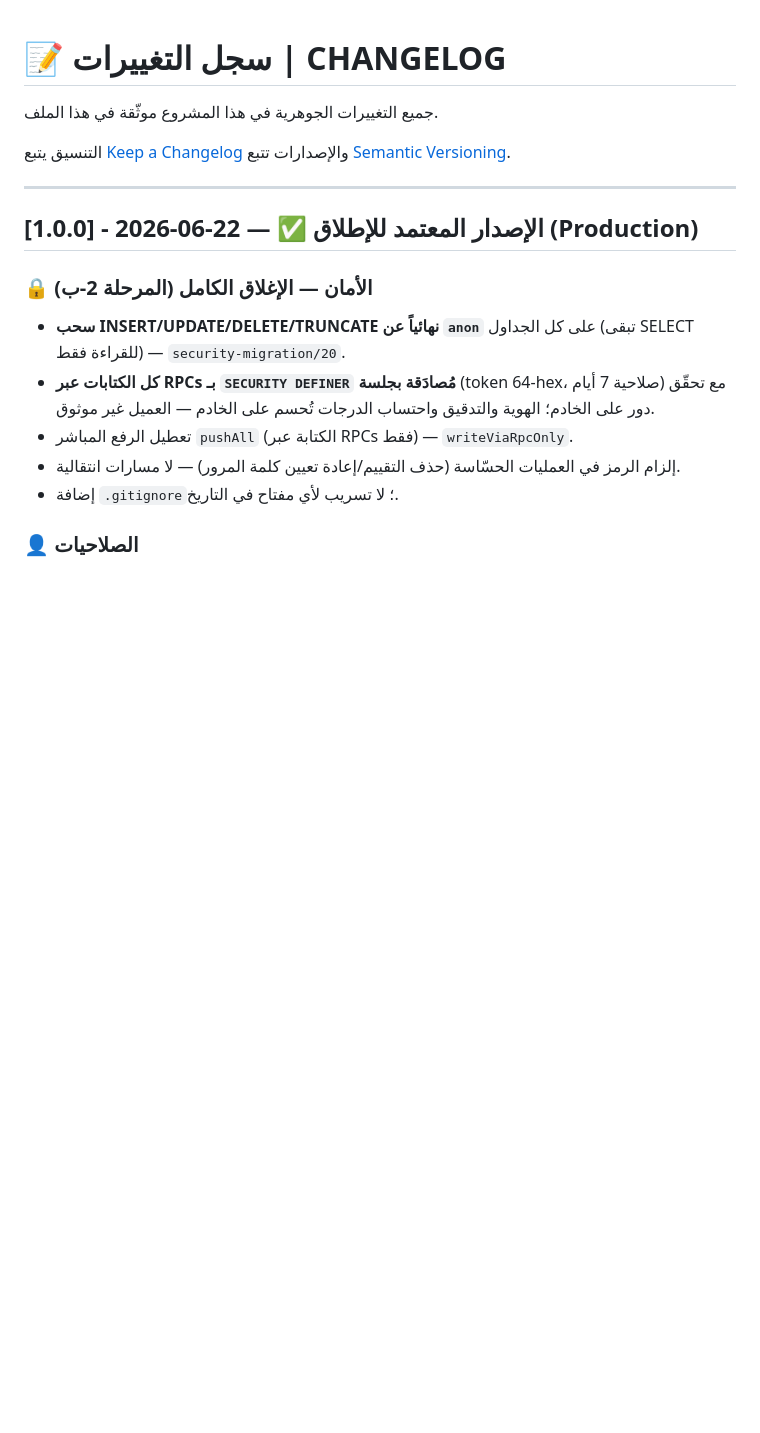
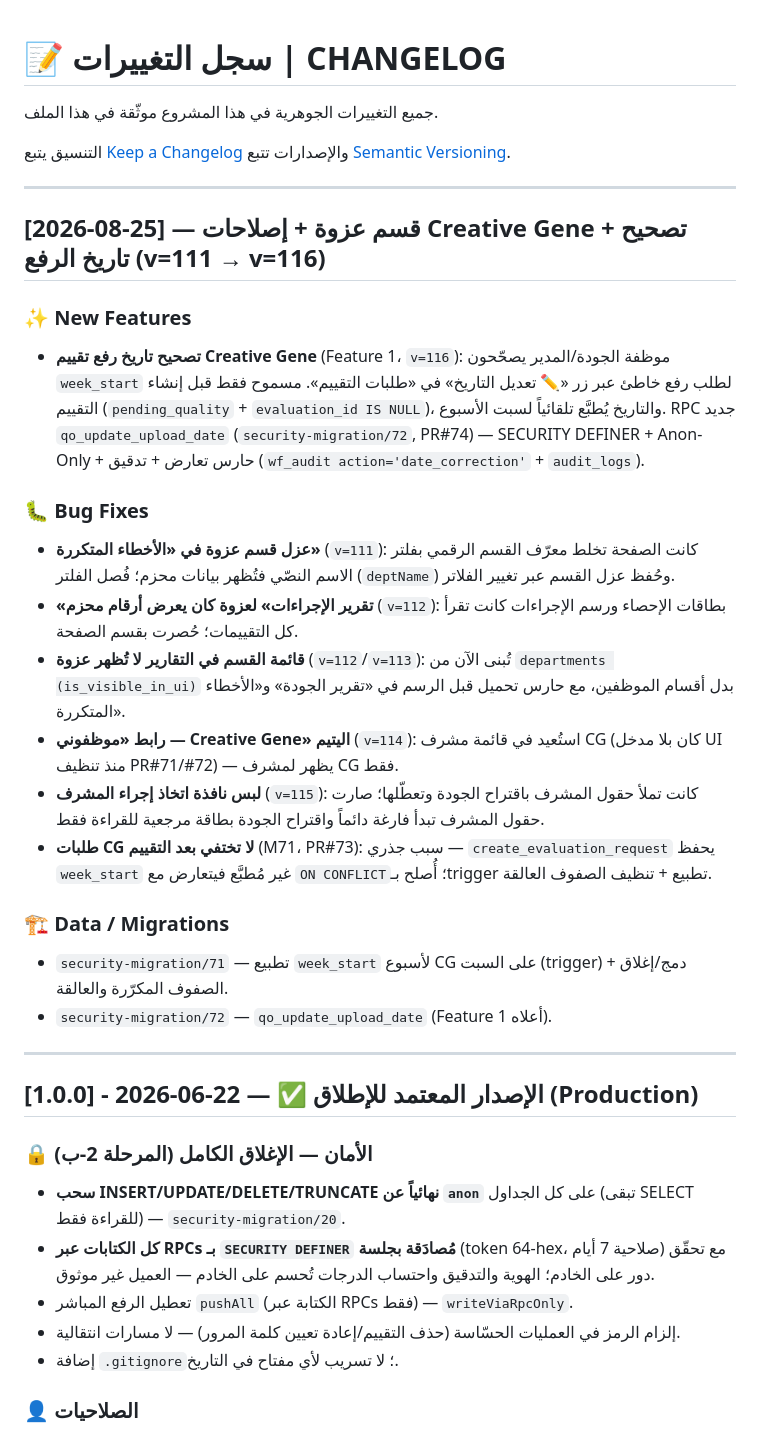
Before and after one commit to Kayed55/kayedkk, a Markdown page: docs/CHANGELOG.md, the part around the change. Drawn GitHub-style; blank space fills up the shorter version.

Commit message:
docs(changelog): record عزوة isolation + CG fixes + Feature 1 (v=111→v=116)
Summarizes this session's shipped work: عزوة report isolation (v=111/112),
report dept dropdowns (v=112/113), CG supervisor cg-my-team link (v=114),
takeActionModal QO/supervisor separation (v=115), CG week_start normalization
(M71), and qo_update_upload_date upload-date correction (Feature 1, v=116 + M72).

Co-Authored-By: Claude Opus 4.8 (1M context) <noreply@anthropic.com>

```diff
--- a/docs/CHANGELOG.md
+++ b/docs/CHANGELOG.md
@@ -3,6 +3,25 @@
 جميع التغييرات الجوهرية في هذا المشروع موثّقة في هذا الملف.
 
 التنسيق يتبع [Keep a Changelog](https://keepachangelog.com/) والإصدارات تتبع [Semantic Versioning](https://semver.org/).
+
+---
+
+## [2026-08-25] — قسم عزوة + إصلاحات Creative Gene + تصحيح تاريخ الرفع (v=111 → v=116)
+
+### ✨ New Features
+- **تصحيح تاريخ رفع تقييم Creative Gene** (Feature 1، `v=116`): موظفة الجودة/المدير يصحّحون `week_start` لطلب رفع خاطئ عبر زر «✏️ تعديل التاريخ» في «طلبات التقييم». مسموح فقط قبل إنشاء التقييم (`pending_quality` + `evaluation_id IS NULL`)، والتاريخ يُطبَّع تلقائياً لسبت الأسبوع. RPC جديد `qo_update_upload_date` (`security-migration/72`, PR#74) — SECURITY DEFINER + Anon-Only + حارس تعارض + تدقيق (`wf_audit action='date_correction'` + `audit_logs`).
+
+### 🐛 Bug Fixes
+- **عزل قسم عزوة في «الأخطاء المتكررة»** (`v=111`): كانت الصفحة تخلط معرّف القسم الرقمي بفلتر الاسم النصّي فتُظهر بيانات محزم؛ فُصل الفلتر (`deptName`) وحُفظ عزل القسم عبر تغيير الفلاتر.
+- **«تقرير الإجراءات» لعزوة كان يعرض أرقام محزم** (`v=112`): بطاقات الإحصاء ورسم الإجراءات كانت تقرأ كل التقييمات؛ حُصرت بقسم الصفحة.
+- **قائمة القسم في التقارير لا تُظهر عزوة** (`v=112`/`v=113`): تُبنى الآن من `departments (is_visible_in_ui)` بدل أقسام الموظفين، مع حارس تحميل قبل الرسم في «تقرير الجودة» و«الأخطاء المتكررة».
+- **رابط «موظفوني — Creative Gene» اليتيم** (`v=114`): استُعيد في قائمة مشرف CG (كان بلا مدخل UI منذ تنظيف PR#71/#72) — يظهر لمشرف CG فقط.
+- **لبس نافذة اتخاذ إجراء المشرف** (`v=115`): كانت تملأ حقول المشرف باقتراح الجودة وتعطّلها؛ صارت حقول المشرف تبدأ فارغة دائماً واقتراح الجودة بطاقة مرجعية للقراءة فقط.
+- **طلبات CG لا تختفي بعد التقييم** (M71، PR#73): سبب جذري — `create_evaluation_request` يحفظ `week_start` غير مُطبَّع فيتعارض مع `ON CONFLICT`؛ أُصلح بـtrigger تطبيع + تنظيف الصفوف العالقة.
+
+### 🏗️ Data / Migrations
+- `security-migration/71` — تطبيع `week_start` لأسبوع CG على السبت (trigger) + دمج/إغلاق الصفوف المكرّرة والعالقة.
+- `security-migration/72` — `qo_update_upload_date` (Feature 1 أعلاه).
 
 ---
 
```
